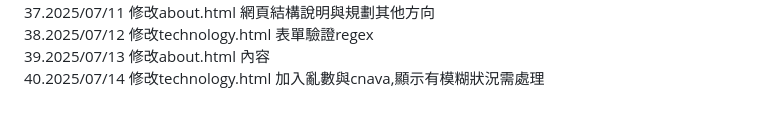
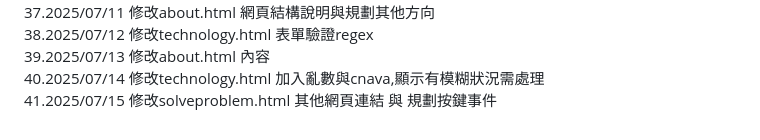
Before and after one commit to KevinPortfolio1/KevinPortfolio1.github.io, a Markdown page: README.md, the part around the change. Rendered like a GitHub page.

```diff
--- a/README.md
+++ b/README.md
@@ -39,3 +39,4 @@
   38.2025/07/12  修改technology.html 表單驗證regex
   39.2025/07/13  修改about.html  內容
   40.2025/07/14  修改technology.html  加入亂數與cnava,顯示有模糊狀況需處理
+  41.2025/07/15  修改solveproblem.html 其他網頁連結 與 規劃按鍵事件
```
